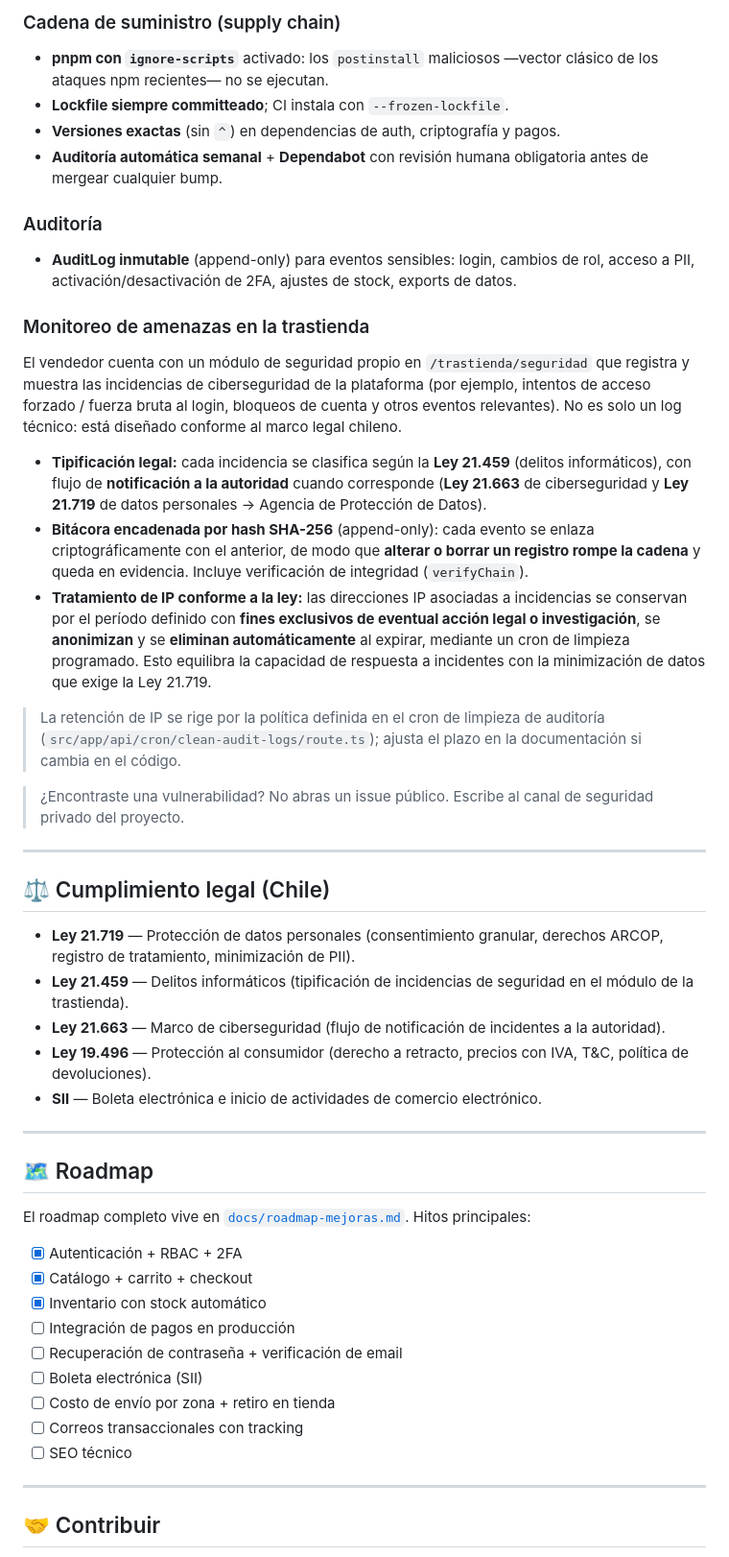
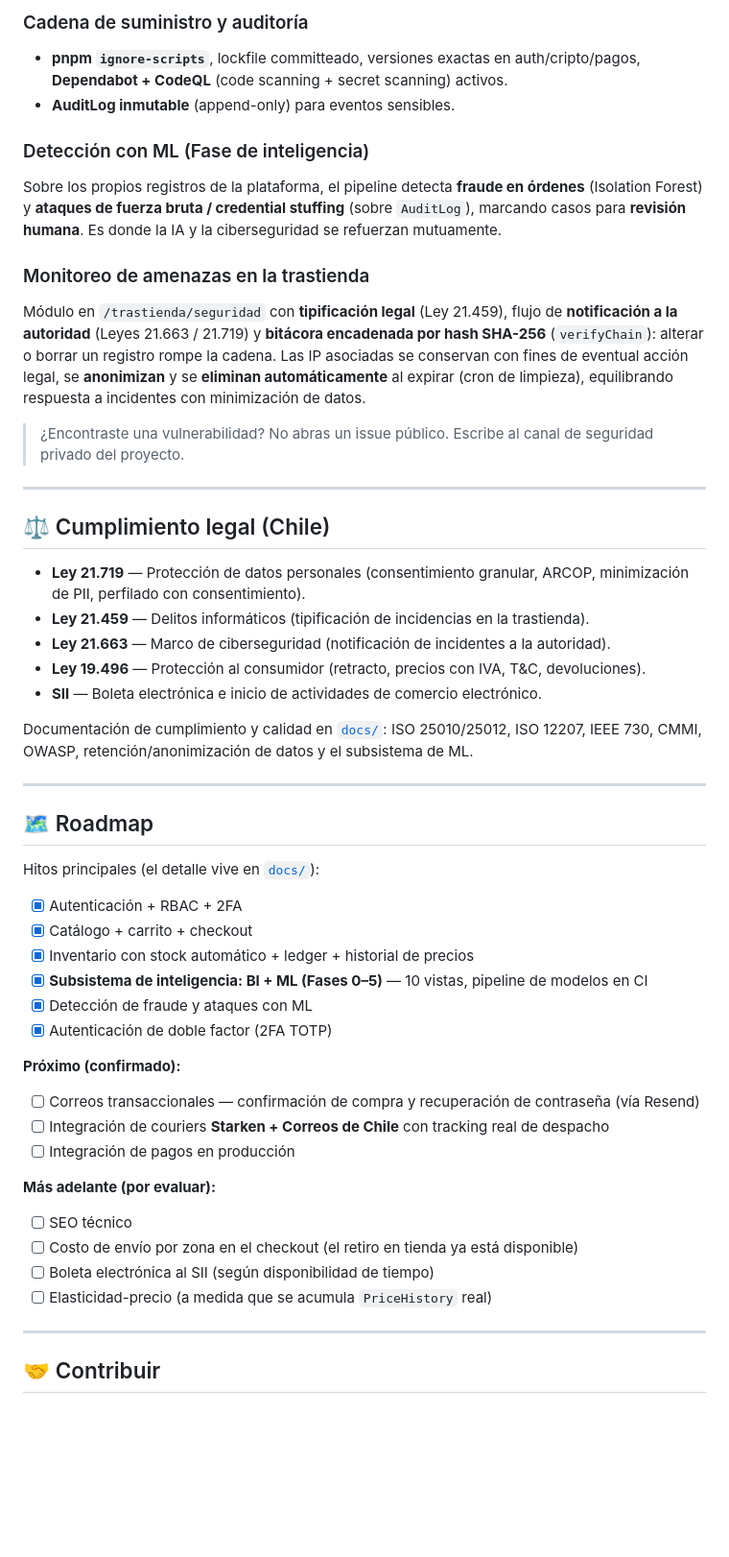
Before and after one commit to haruxvi/Hachiko_Store, a Markdown page: README.md, the part around one of its changes. Shown at 96% size. Drawn GitHub-style; blank space fills up the shorter version.

```diff
--- a/README.md
+++ b/README.md
@@ -282,22 +330,13 @@ La seguridad no es una capa que se agregó al final: está construida dentro de
 
-### Cadena de suministro (supply chain)
-- **pnpm con `ignore-scripts`** activado: los `postinstall` maliciosos —vector clásico de los ataques npm recientes— no se ejecutan.
-- **Lockfile siempre committeado**; CI instala con `--frozen-lockfile`.
-- **Versiones exactas** (sin `^`) en dependencias de auth, criptografía y pagos.
-- **Auditoría automática semanal** + **Dependabot** con revisión humana obligatoria antes de mergear cualquier bump.
+### Cadena de suministro y auditoría
+- **pnpm `ignore-scripts`**, lockfile committeado, versiones exactas en auth/cripto/pagos, **Dependabot + CodeQL** (code scanning + secret scanning) activos.
+- **AuditLog inmutable** (append-only) para eventos sensibles.
 
-### Auditoría
-- **AuditLog inmutable** (append-only) para eventos sensibles: login, cambios de rol, acceso a PII, activación/desactivación de 2FA, ajustes de stock, exports de datos.
+### Detección con ML (Fase de inteligencia)
+Sobre los propios registros de la plataforma, el pipeline detecta **fraude en órdenes** (Isolation Forest) y **ataques de fuerza bruta / credential stuffing** (sobre `AuditLog`), marcando casos para **revisión humana**. Es donde la IA y la ciberseguridad se refuerzan mutuamente.
 
 ### Monitoreo de amenazas en la trastienda
-
-El vendedor cuenta con un módulo de seguridad propio en `/trastienda/seguridad` que registra y muestra las incidencias de ciberseguridad de la plataforma (por ejemplo, intentos de acceso forzado / fuerza bruta al login, bloqueos de cuenta y otros eventos relevantes). No es solo un log técnico: está diseñado conforme al marco legal chileno.
-
-- **Tipificación legal:** cada incidencia se clasifica según la **Ley 21.459** (delitos informáticos), con flujo de **notificación a la autoridad** cuando corresponde (**Ley 21.663** de ciberseguridad y **Ley 21.719** de datos personales → Agencia de Protección de Datos).
-- **Bitácora encadenada por hash SHA-256** (append-only): cada evento se enlaza criptográficamente con el anterior, de modo que **alterar o borrar un registro rompe la cadena** y queda en evidencia. Incluye verificación de integridad (`verifyChain`).
-- **Tratamiento de IP conforme a la ley:** las direcciones IP asociadas a incidencias se conservan por el período definido con **fines exclusivos de eventual acción legal o investigación**, se **anonimizan** y se **eliminan automáticamente** al expirar, mediante un cron de limpieza programado. Esto equilibra la capacidad de respuesta a incidentes con la minimización de datos que exige la Ley 21.719.
-
-> La retención de IP se rige por la política definida en el cron de limpieza de auditoría (`src/app/api/cron/clean-audit-logs/route.ts`); ajusta el plazo en la documentación si cambia en el código.
+Módulo en `/trastienda/seguridad` con **tipificación legal** (Ley 21.459), flujo de **notificación a la autoridad** (Leyes 21.663 / 21.719) y **bitácora encadenada por hash SHA-256** (`verifyChain`): alterar o borrar un registro rompe la cadena. Las IP asociadas se conservan con fines de eventual acción legal, se **anonimizan** y se **eliminan automáticamente** al expirar (cron de limpieza), equilibrando respuesta a incidentes con minimización de datos.
 
 > ¿Encontraste una vulnerabilidad? No abras un issue público. Escribe al canal de seguridad privado del proyecto.
 
@@ -305,27 +344,37 @@ El vendedor cuenta con un módulo de seguridad propio en `/trastienda/seguridad`
 
 ## ⚖️ Cumplimiento legal (Chile)
 
-- **Ley 21.719** — Protección de datos personales (consentimiento granular, derechos ARCOP, registro de tratamiento, minimización de PII).
-- **Ley 21.459** — Delitos informáticos (tipificación de incidencias de seguridad en el módulo de la trastienda).
-- **Ley 21.663** — Marco de ciberseguridad (flujo de notificación de incidentes a la autoridad).
-- **Ley 19.496** — Protección al consumidor (derecho a retracto, precios con IVA, T&C, política de devoluciones).
+- **Ley 21.719** — Protección de datos personales (consentimiento granular, ARCOP, minimización de PII, perfilado con consentimiento).
+- **Ley 21.459** — Delitos informáticos (tipificación de incidencias en la trastienda).
+- **Ley 21.663** — Marco de ciberseguridad (notificación de incidentes a la autoridad).
+- **Ley 19.496** — Protección al consumidor (retracto, precios con IVA, T&C, devoluciones).
 - **SII** — Boleta electrónica e inicio de actividades de comercio electrónico.
+
+Documentación de cumplimiento y calidad en [`docs/`](docs/): ISO 25010/25012, ISO 12207, IEEE 730, CMMI, OWASP, retención/anonimización de datos y el subsistema de ML.
 
 ---
 
 ## 🗺️ Roadmap
 
-El roadmap completo vive en [`docs/roadmap-mejoras.md`](docs/roadmap-mejoras.md). Hitos principales:
+Hitos principales (el detalle vive en [`docs/`](docs/)):
 
 - [x] Autenticación + RBAC + 2FA
 - [x] Catálogo + carrito + checkout
-- [x] Inventario con stock automático
+- [x] Inventario con stock automático + ledger + historial de precios
+- [x] **Subsistema de inteligencia: BI + ML (Fases 0–5)** — 10 vistas, pipeline de modelos en CI
+- [x] Detección de fraude y ataques con ML
+- [x] Autenticación de doble factor (2FA TOTP)
+
+**Próximo (confirmado):**
+- [ ] Correos transaccionales — confirmación de compra y recuperación de contraseña (vía Resend)
+- [ ] Integración de couriers **Starken + Correos de Chile** con tracking real de despacho
 - [ ] Integración de pagos en producción
-- [ ] Recuperación de contraseña + verificación de email
-- [ ] Boleta electrónica (SII)
-- [ ] Costo de envío por zona + retiro en tienda
-- [ ] Correos transaccionales con tracking
+
+**Más adelante (por evaluar):**
 - [ ] SEO técnico
+- [ ] Costo de envío por zona en el checkout (el retiro en tienda ya está disponible)
+- [ ] Boleta electrónica al SII (según disponibilidad de tiempo)
+- [ ] Elasticidad-precio (a medida que se acumula `PriceHistory` real)
 
 ---
 
```
Also changed, not shown: other parts of README.md (+162 -114 lines).
